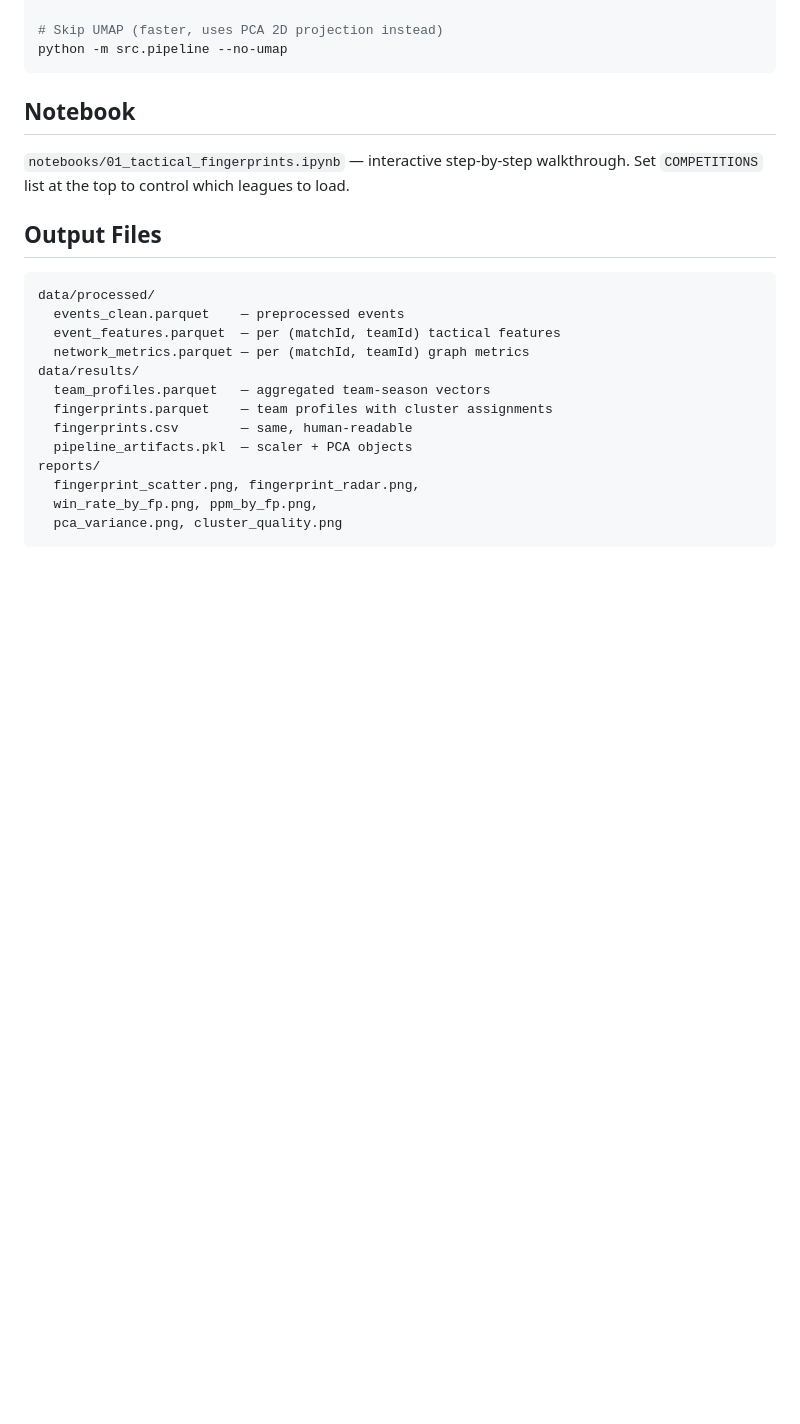
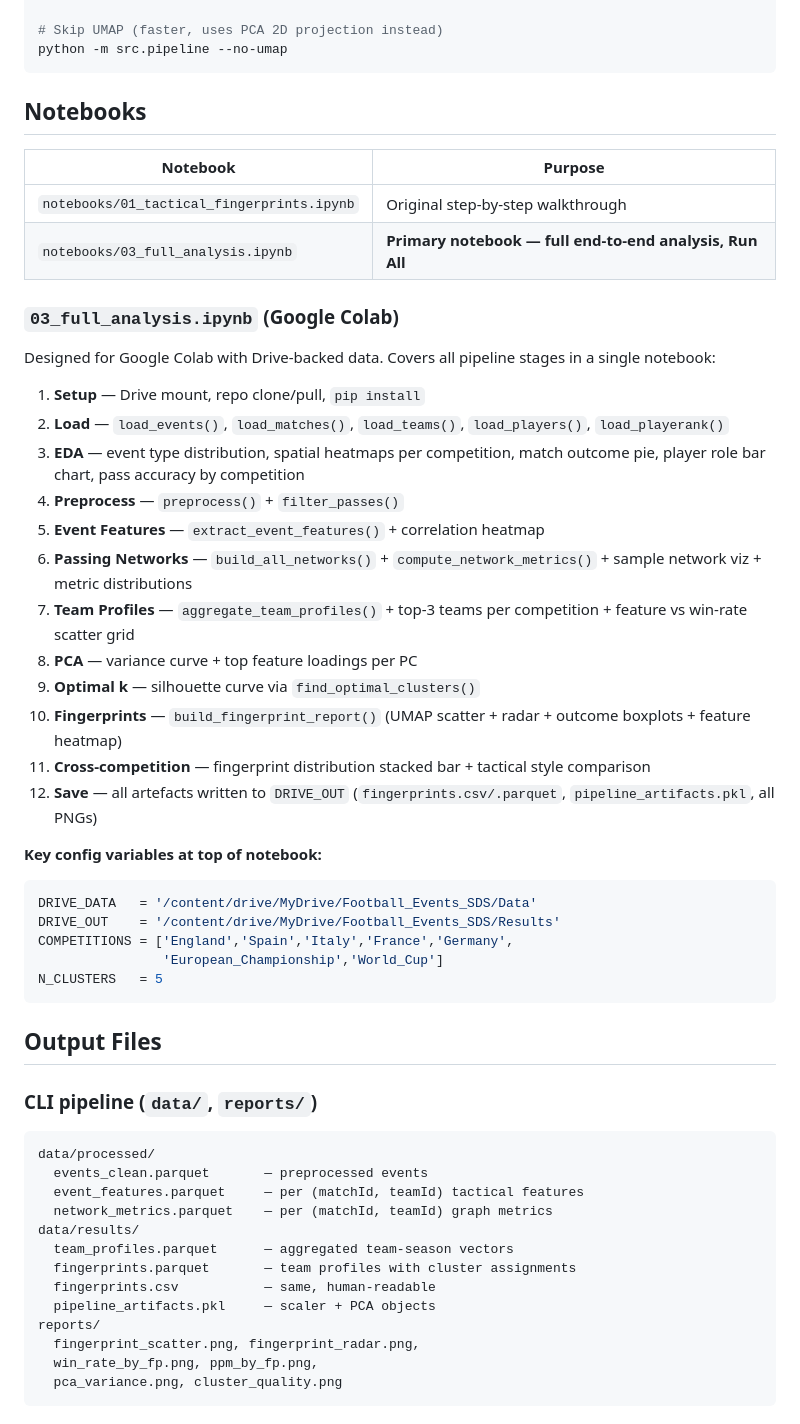
Before and after one commit to yasarkerem/Football-Analytics, a Markdown page: CLAUDE.md, the part around one of its changes. Drawn GitHub-style; blank space fills up the shorter version.

````diff
--- a/CLAUDE.md
+++ b/CLAUDE.md
@@ -64,21 +70,51 @@ python -m src.pipeline --competitions England Spain Germany --clusters 5
 python -m src.pipeline --no-umap
 ```
 
-## Notebook
-`notebooks/01_tactical_fingerprints.ipynb` — interactive step-by-step walkthrough.
-Set `COMPETITIONS` list at the top to control which leagues to load.
+## Notebooks
+
+| Notebook | Purpose |
+|---|---|
+| `notebooks/01_tactical_fingerprints.ipynb` | Original step-by-step walkthrough |
+| `notebooks/03_full_analysis.ipynb` | **Primary notebook — full end-to-end analysis, Run All** |
+
+### `03_full_analysis.ipynb` (Google Colab)
+Designed for Google Colab with Drive-backed data. Covers all pipeline stages in a single notebook:
+
+1. **Setup** — Drive mount, repo clone/pull, `pip install`
+2. **Load** — `load_events()`, `load_matches()`, `load_teams()`, `load_players()`, `load_playerank()`
+3. **EDA** — event type distribution, spatial heatmaps per competition, match outcome pie, player role bar chart, pass accuracy by competition
+4. **Preprocess** — `preprocess()` + `filter_passes()`
+5. **Event Features** — `extract_event_features()` + correlation heatmap
+6. **Passing Networks** — `build_all_networks()` + `compute_network_metrics()` + sample network viz + metric distributions
+7. **Team Profiles** — `aggregate_team_profiles()` + top-3 teams per competition + feature vs win-rate scatter grid
+8. **PCA** — variance curve + top feature loadings per PC
+9. **Optimal k** — silhouette curve via `find_optimal_clusters()`
+10. **Fingerprints** — `build_fingerprint_report()` (UMAP scatter + radar + outcome boxplots + feature heatmap)
+11. **Cross-competition** — fingerprint distribution stacked bar + tactical style comparison
+12. **Save** — all artefacts written to `DRIVE_OUT` (`fingerprints.csv/.parquet`, `pipeline_artifacts.pkl`, all PNGs)
+
+**Key config variables at top of notebook:**
+```python
+DRIVE_DATA   = '/content/drive/MyDrive/Football_Events_SDS/Data'
+DRIVE_OUT    = '/content/drive/MyDrive/Football_Events_SDS/Results'
+COMPETITIONS = ['England','Spain','Italy','France','Germany',
+                'European_Championship','World_Cup']
+N_CLUSTERS   = 5
+```
 
 ## Output Files
+
+### CLI pipeline (`data/`, `reports/`)
 ```
 data/processed/
-  events_clean.parquet    — preprocessed events
-  event_features.parquet  — per (matchId, teamId) tactical features
-  network_metrics.parquet — per (matchId, teamId) graph metrics
+  events_clean.parquet       — preprocessed events
+  event_features.parquet     — per (matchId, teamId) tactical features
+  network_metrics.parquet    — per (matchId, teamId) graph metrics
 data/results/
-  team_profiles.parquet   — aggregated team-season vectors
-  fingerprints.parquet    — team profiles with cluster assignments
-  fingerprints.csv        — same, human-readable
-  pipeline_artifacts.pkl  — scaler + PCA objects
+  team_profiles.parquet      — aggregated team-season vectors
+  fingerprints.parquet       — team profiles with cluster assignments
+  fingerprints.csv           — same, human-readable
+  pipeline_artifacts.pkl     — scaler + PCA objects
 reports/
   fingerprint_scatter.png, fingerprint_radar.png,
   win_rate_by_fp.png, ppm_by_fp.png,
````
Also changed, not shown: other parts of CLAUDE.md (+34 -3 lines).
